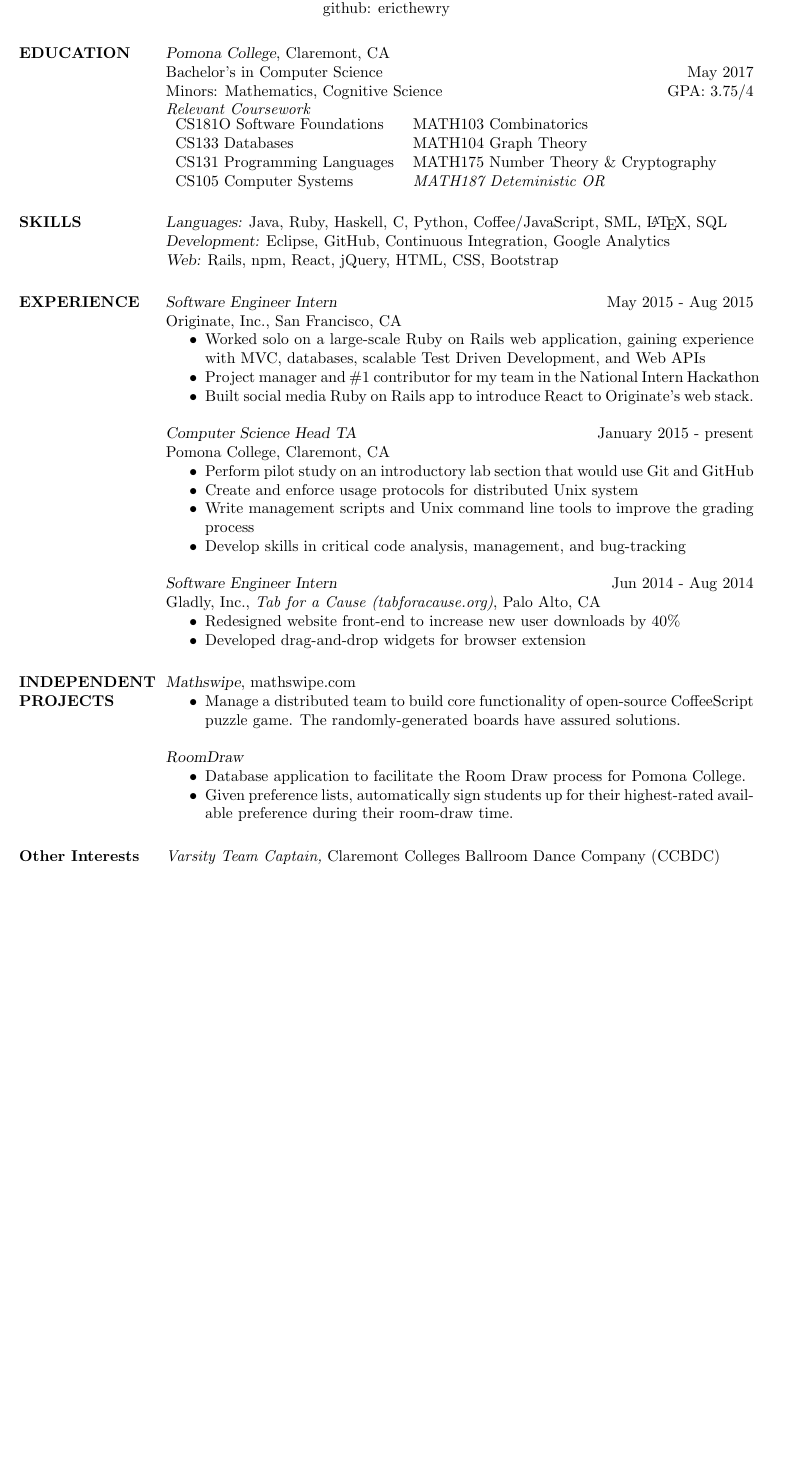
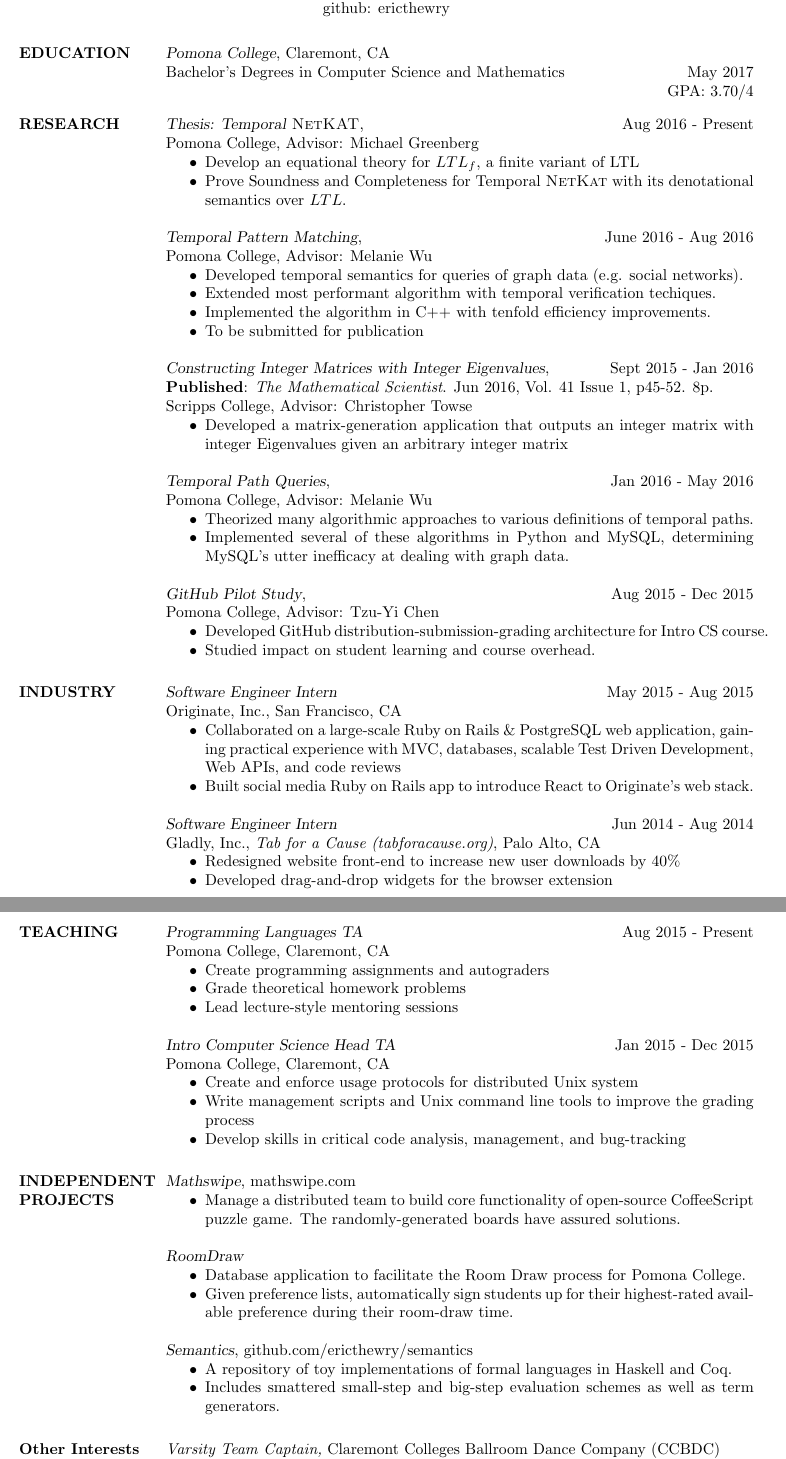
Before and after one commit to ericthewry/resume, a LaTeX CV (resume.tex, which reads originate.tex, relevant_education.tex, relevant_research.tex): part of the page before the commit and two parts of pages 1 and 2 of 2 after it, the two joined at a grey line, cut so that both start at the same text, the shorter picture padded with empty space. Compiled offline with pdfLaTeX.

Commit message:
update resume with research and teaching

```diff
--- a/originate.tex
+++ b/originate.tex
@@ -1,7 +1,11 @@
 {\sl Software Engineer Intern} \hfill May 2015 - Aug 2015 \\
 Originate, Inc., San Francisco, CA
 \begin{itemize} \itemsep -2pt % Reduce space between items
-  \item Worked solo on a large-scale Ruby on Rails web application, gaining experience with MVC, databases, scalable Test Driven Development, and Web APIs
-  \item Project manager and \#1 contributor  for my team in the National Intern Hackathon
-  \item Built social media Ruby on Rails app to introduce React to Originate's web stack.
+  \item Collaborated on a large-scale Ruby on Rails \& PostgreSQL web
+          application, gaining practical experience with MVC, databases,
+          scalable Test Driven Development, Web APIs, and code reviews
+%  \item Project manager and \#1 contributor for my team in the National Intern
+%          Hackathon
+  \item Built social media Ruby on Rails app to introduce React to Originate's
+          web stack.
 \end{itemize}
--- a/relevant_education.tex
+++ b/relevant_education.tex
@@ -1,3 +1,3 @@
 {\sl Pomona College}, Claremont, CA \\
-Bachelor's in Computer Science \hfill May 2017 \\
-Minors: Mathematics, Cognitive Science \hfill GPA: 3.75/4
+Bachelor's Degrees in Computer Science and Mathematics \hfill May 2017 \\
+\mbox{ } \hfill GPA: 3.70/4\\
--- /dev/null
+++ b/relevant_research.tex
@@ -0,0 +1,40 @@
+{\sl Thesis: Temporal \textsc{NetKAT}}, \hfill  Aug 2016 - Present \\
+Pomona College, Advisor: Michael Greenberg
+\begin{itemize} \itemsep -2pt
+  \item Develop an equational theory for $LTL_f$, a finite variant of LTL
+  \item Prove Soundness and Completeness for Temporal \textsc{NetKat} with its
+    denotational semantics over $LTL$.
+\end{itemize}
+
+{\sl Temporal Pattern Matching}, \hfill June 2016 - Aug 2016 \\
+Pomona College, Advisor: Melanie Wu
+\begin{itemize} \itemsep -2pt
+  \item Developed temporal semantics for queries of graph data (e.g. social networks).
+  \item Extended most performant algorithm with temporal verification techiques.
+  \item Implemented the algorithm in C++ with tenfold efficiency improvements.
+  \item To be submitted for publication
+\end{itemize}
+
+{\sl Constructing Integer Matrices with Integer Eigenvalues}, \hfill Sept 2015 - Jan 2016\\
+\textbf{Published}: \textit{The Mathematical Scientist}. Jun 2016, Vol. 41 Issue 1, p45-52. 8p. \\
+Scripps College, Advisor: Christopher Towse
+\begin{itemize} \itemsep -2pt
+  \item Developed a matrix-generation application that outputs an integer matrix
+    with integer Eigenvalues given an arbitrary integer matrix
+\end{itemize}
+
+
+{\sl Temporal Path Queries}, \hfill Jan 2016 - May 2016 \\
+Pomona College, Advisor: Melanie Wu
+\begin{itemize} \itemsep -2pt
+  \item Theorized many algorithmic approaches to various definitions of temporal paths.
+  \item Implemented several of these algorithms in Python and MySQL, determining
+    MySQL's utter inefficacy at dealing with graph data.
+\end{itemize}
+
+{\sl GitHub Pilot Study}, \hfill Aug 2015 - Dec 2015 \\
+Pomona College, Advisor: Tzu-Yi Chen
+\begin{itemize}\itemsep -2pt
+  \item Developed GitHub distribution-submission-grading architecture for Intro CS course.
+  \item Studied impact on student learning and course overhead.
+\end{itemize}
--- a/resume.tex
+++ b/resume.tex
@@ -52,20 +52,27 @@
 %----------------------------------------------------------------------------------------
 \vspace{-1em}
 \section{EDUCATION}
-\input{relevant_education.tex}\\
-\input{relevant_courses.tex}
+\input{relevant_education.tex}
+%% \input{relevant_courses.tex}
 
-%----------------------------------------------------------------------------------------
-%	Technology SKILLS SECTION
-%----------------------------------------------------------------------------------------
-\section{SKILLS}
-\input{tech_skills.tex}
+%---------------------------------------------------------------------------------------
+%       RESEARCH EXPERIENCE
+%---------------------------------------------------------------------------------------
+\vspace{-1.75em}
+\section{RESEARCH}
+\input{relevant_research.tex}
 
 %----------------------------------------------------------------------------------------
 %	PROFESSIONAL EXPERIENCE SECTION
 %----------------------------------------------------------------------------------------
-\section{EXPERIENCE}
+\section{INDUSTRY}
 \input{relevant_experience.tex}
+
+%---------------------------------------------------------------------------------------
+%       TEACHING SECTION
+%---------------------------------------------------------------------------------------
+\section{TEACHING}
+\input{ta.tex}
 
 
 %----------------------------------------------------------------------------------------
--- /dev/null
+++ b/semantics.tex
@@ -0,0 +1,7 @@
+{\sl Semantics}, github.com/ericthewry/semantics
+\begin{itemize} \itemsep -2pt
+  \item A repository of toy implementations of formal languages in
+    Haskell and Coq.
+  \item Includes smattered small-step and big-step evaluation schemes
+    as well as term generators.
+\end{itemize}
--- a/ta.tex
+++ b/ta.tex
@@ -1,7 +1,15 @@
-{\sl Computer Science Head TA} \hfill January 2015 - present \\
+{\sl Programming Languages TA} \hfill Aug 2015 - Present \\
+Pomona College, Claremont, CA
+\begin{itemize} \itemsep -2pt
+  \item Create programming assignments and autograders
+  \item Grade theoretical homework problems
+  \item Lead lecture-style mentoring sessions
+\end{itemize}
+
+{\sl Intro Computer Science Head TA} \hfill Jan 2015 - Dec 2015 \\
 Pomona College, Claremont, CA
 \begin{itemize} \itemsep -2pt % Reduce space between items
-\item Perform pilot study on an introductory lab section that would use Git and GitHub
+%\item Perform pilot study on an introductory lab section that would use Git and GitHub
 \item Create and enforce usage protocols for distributed Unix system
 \item Write management scripts and Unix command line tools to improve the grading process
 \item Develop skills in critical code analysis, management, and bug-tracking
--- a/tfac.tex
+++ b/tfac.tex
@@ -2,5 +2,5 @@
 Gladly, Inc., \textit{Tab for a Cause (tabforacause.org)}, Palo Alto, CA
 \begin{itemize} \itemsep -2pt % Reduce space between items
 \item Redesigned website front-end to increase new user downloads by 40\%
-\item Developed drag-and-drop widgets for browser extension
+\item Developed drag-and-drop widgets for the browser extension
 \end{itemize}
```
Also changed, not shown: relevant_experience.tex (+1 -1 lines), relevant_projects.tex (+2 -0 lines).
